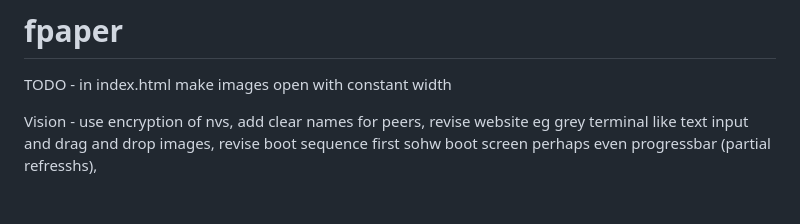
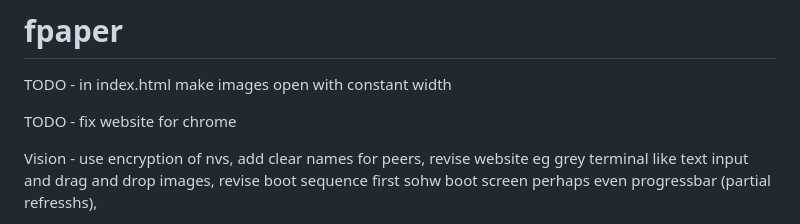
Before and after one commit to crbyxwpzfl/fpaper, a Markdown page: README.md, the part around the change. Drawn GitHub-style; blank space fills up the shorter version.

Commit message:
first issue

```diff
--- a/README.md
+++ b/README.md
@@ -6,6 +6,8 @@
 
 
 TODO - in index.html make images open with constant width
+
+TODO - fix website for chrome
 
 Vision - use encryption of nvs, add clear names for peers, revise website eg grey terminal like text input and drag and drop images, revise boot sequence first sohw boot screen perhaps even progressbar (partial refresshs),
 
```
